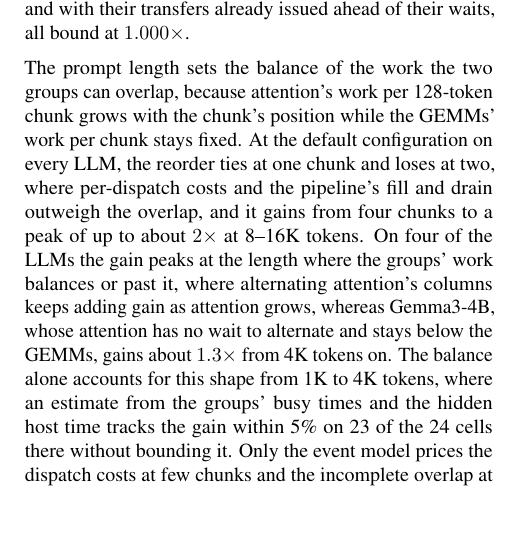
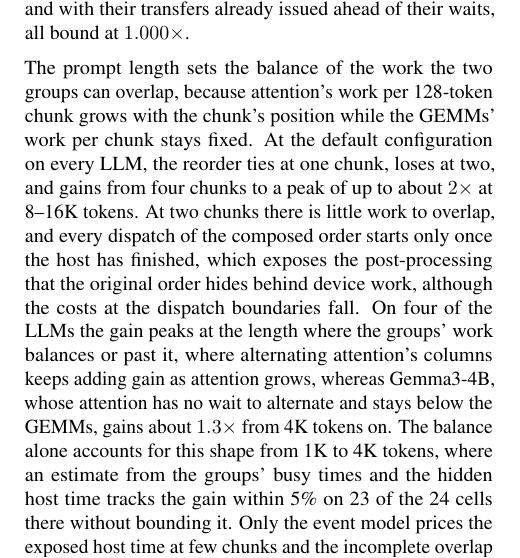
Before and after one commit to jskimko/aie-cosched, a LaTeX paper (paper/main.tex, which reads paper/7-eval.tex): part of one column of page 14 of 20, cut so that both start at the same text, the shorter picture padded with empty space. Compiled offline with pdfLaTeX.

Commit message:
paper: one cause for the loss at two chunks on the LLMs and the synthetic design (exposed host time, per the event model's term split)

```diff
--- a/paper/7-eval.tex
+++ b/paper/7-eval.tex
@@ -298,14 +298,15 @@ Their 32 streams, at an exposure of zero and with their transfers already issued
 \end{table}
 
 \label{subsec:shape-eval}
-% VALUE: the prompt length sets the balance of the exposed work: attention per chunk grows with the chunk's position while the GEMMs' work per chunk is fixed; at the default configuration on every LLM the reorder ties at one chunk and loses at two (per-dispatch costs and the pipeline's fill and drain outweigh the overlap), gains from four and rises to about twice at 8-16K, peaking at or past the balance on four LLMs, while Gemma3-4B stays near 1.3x; in the middle range an estimate from the groups' busy times and the hidden host time tracks the gain, while only the event model prices the few-chunk costs and the incomplete overlap at long balanced prompts
+% VALUE: the prompt length sets the balance of the exposed work: attention per chunk grows with the chunk's position while the GEMMs' work per chunk is fixed; at the default configuration on every LLM the reorder ties at one chunk and loses at two (the composed order's dispatches start host-bound, exposing the host's post-processing), gains from four and rises to about twice at 8-16K, peaking at or past the balance on four LLMs, while Gemma3-4B stays near 1.3x; in the middle range an estimate from the groups' busy times and the hidden host time tracks the gain, while only the event model prices the few-chunk costs and the incomplete overlap at long balanced prompts
 The prompt length sets the balance of the work the two groups can overlap, because attention's work per 128-token chunk grows with the chunk's position while the GEMMs' work per chunk stays fixed.
-% COMMENT: two causes of the loss at two chunks stand in this subsection: per-dispatch costs and the pipeline's fill and drain on the LLMs (here), and exposed host post-processing on the synthetic design (below); npu-gap's per-term split of the event model on the LLMs' 1-, 2- and 4-chunk cells will settle one cause for both.
-At the default configuration on every LLM, the reorder ties at one chunk and loses at two, where per-dispatch costs and the pipeline's fill and drain outweigh the overlap, and it gains from four chunks to a peak of up to about $2\times$ at 8--16K tokens.
+At the default configuration on every LLM, the reorder ties at one chunk, loses at two, and gains from four chunks to a peak of up to about $2\times$ at 8--16K tokens.
+At two chunks there is little work to overlap, and every dispatch of the composed order starts only once the host has finished, which exposes the post-processing that the original order hides behind device work, although the costs at the dispatch boundaries fall.
+% SOURCE: the event model's prediction split by term on the five LLMs at S2, 1, 2 and 4 chunks (npu-gap amd-npu 2fd327e6, ab/results/terms-llm-2026-10-26; pin's frozen constants; each split sums to composed minus original): at 2 chunks the predicted gain is 0.909-0.960 and exposed host time rises by 6.8 (LFM2-1.2B) to 25.5 ms (Qwen3-4B), Qwen3-4B's host-bound dispatch starts going from 121 of 445 to 359 of 359 while the host's total work stays 68.2 against 67.6 ms; boundary costs fall by 1.7-5.5 ms; the pipeline's fill and drain change by under 0.15 ms; at 4 chunks the hidden overlap (1.9-26.8 ms) outweighs the same kind of rise. D7's split shows the same pattern (amd-npu 12239e23).
 On four of the LLMs the gain peaks at the length where the groups' work balances or past it, where alternating attention's columns keeps adding gain as attention grows, whereas Gemma3-4B, whose attention has no wait to alternate and stays below the GEMMs, gains about $1.3\times$ from 4K tokens on.
 % SOURCE: gain decomposition on the 70 measured development cells (pass-0 aie-cosched c4a8650, passes/gain_decompose.py, results/2026-10-25-gain-decompose): orig / comp = alternation (orig / stream, measured) x cross-group overlap x host and dispatch hiding (stream - comp split by the group terms); on S2 at 1K / 4K / 16K: Llama-3.2-1B 1.129 / 1.720 / 2.043 (alternation 1.065 / 1.188 / 1.505), Llama-3.1-8B 1.113 / 1.408 / 1.986, Qwen3-4B 1.180 / 1.756 / 1.823, LFM2-1.2B 1.100 / 1.316 / 1.952, Gemma3-4B 1.120 / 1.250 / 1.284 (alternation 1.001); balance (attention after alternation level with the GEMMs) against peak: LFM2-1.2B 15.9K / 16K, Llama-3.1-8B 12.1K / 16K, Qwen3-4B 5.6K / 8K, Llama-3.2-1B 5.6K / 16K, Gemma3-4B 32.3K / 8K (1.25-1.30 from 4K to 32K); the overlap share of stream - comp has median 0.959, host and dispatch hiding 0.95-1.04, mostly at short prompts.
 The balance alone accounts for this shape from 1K to 4K tokens, where an estimate from the groups' busy times and the hidden host time tracks the gain within 5\% on 23 of the 24 cells there without bounding it.
-Only the event model prices the dispatch costs at few chunks and the incomplete overlap at long balanced prompts.
+Only the event model prices the exposed host time at few chunks and the incomplete overlap at long balanced prompts.
 
 \begin{figure}[t]
     \centering
```
Also changed, not shown: paper/7-eval.tex (2 more changed lines).
